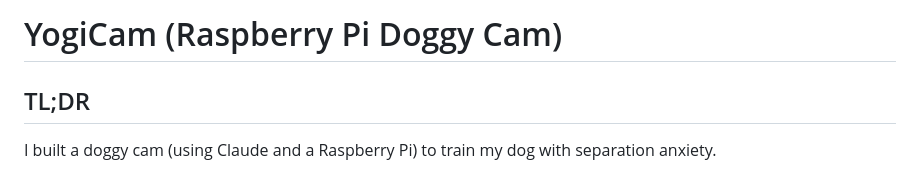
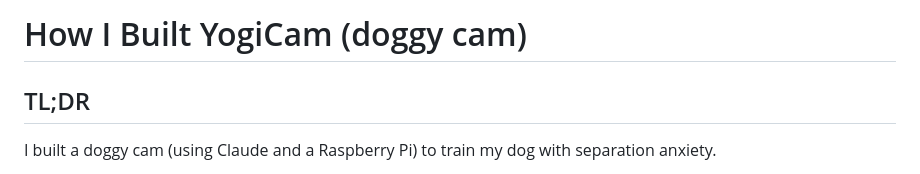
Before and after one commit to harshibar/yogi-cam, a Markdown page: README.md, the part around the change. Rendered like a GitHub page.

Commit message:
update title

```diff
--- a/README.md
+++ b/README.md
@@ -1,4 +1,4 @@
-# YogiCam (Raspberry Pi Doggy Cam)
+# How I Built YogiCam (doggy cam)
 
 ## TL;DR
 
```
